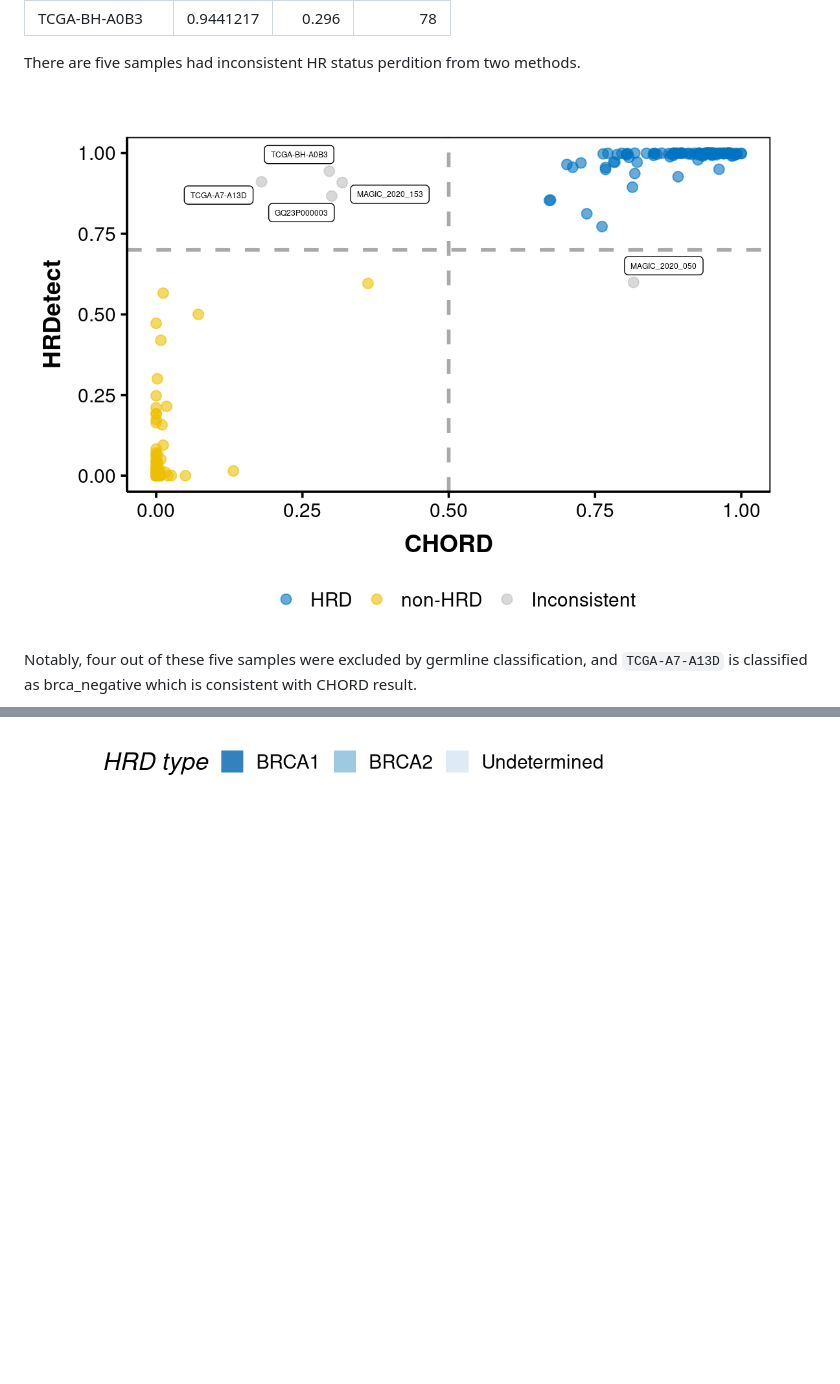
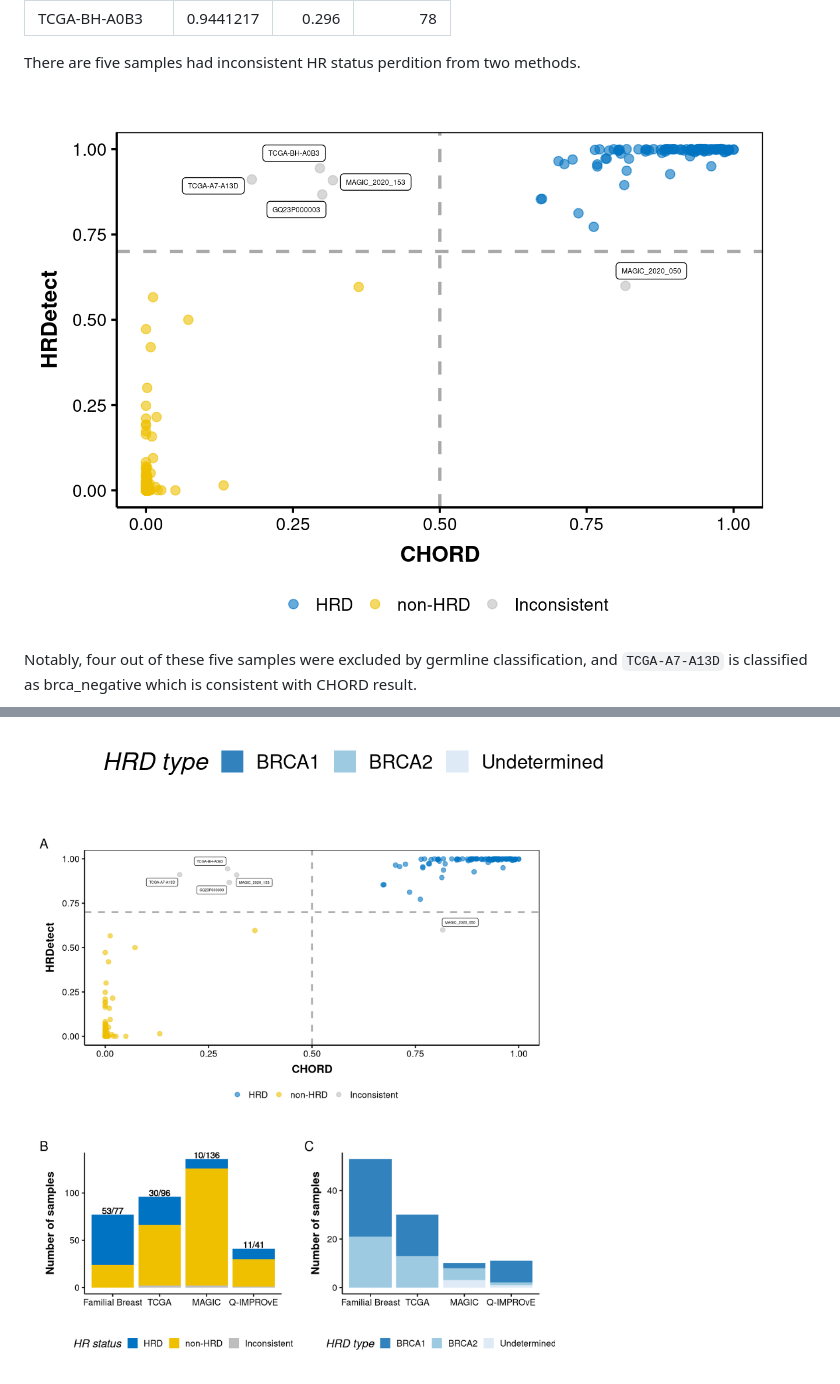
Before and after one commit to bakeronit/brca_mutational_signatures, a Markdown page: 5.hrdprediction_comparison.md, 2 parts joined by grey strips. Rendered like a GitHub page; pictures changed too: figures/figure1-1.png (added), figures/hrd_comparison_fig1-1.png; blank space fills up the shorter version.

Commit message:
fix hrd prediction comparison

```diff
--- a/5.hrdprediction_comparison.md
+++ b/5.hrdprediction_comparison.md
@@ -12,7 +12,7 @@ Comparison of the HRD prediction from HRDetect and CHORD
 There are five samples had inconsistent HR status perdition from two
 methods.
 
-<img src="figures/hrd_comparison_fig1-1.png" width="595.2" style="display: block; margin: auto;" />
+<img src="figures/hrd_comparison_fig1-1.png" width="652.8" style="display: block; margin: auto;" />
 
 Notably, four out of these five samples were excluded by germline
 classification, and `TCGA-A7-A13D` is classified as brca_negative which
@@ -24,3 +24,5 @@ For samples that are consistently predicted as HRD, CHORD further
 classified them as BRCA1/2 type.
 
 <img src="figures/hrd_comparison_fig3-1.png" width="460.8" style="display: block; margin: auto;" />
+
+<img src="figures/figure1-1.png" width="892.8" style="display: block; margin: auto;" />
```
Also changed, not shown: README.md (+1 -1 lines), 1 other file.
